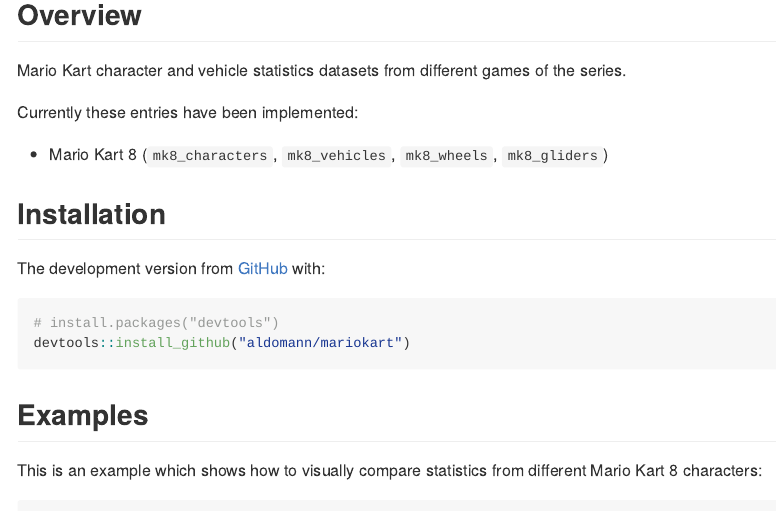
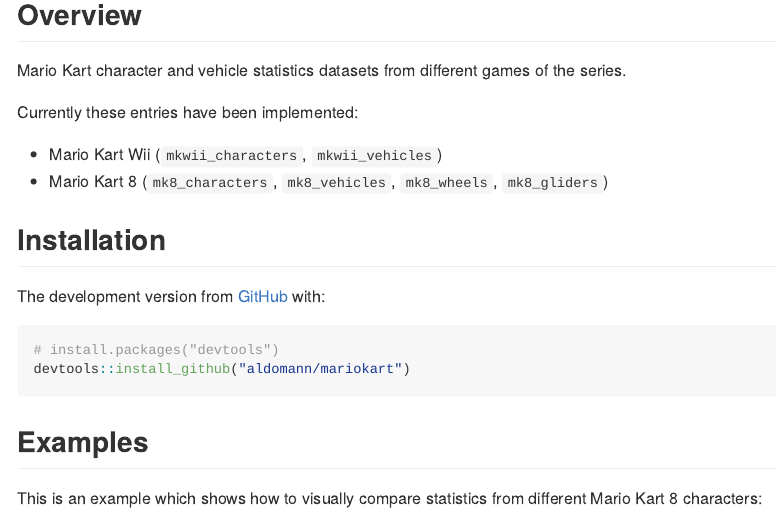
Before and after one commit to aldomann/mariokart, an R Markdown document (README.Rmd): the page in a window 1100 px wide, from 120 px down. The pictures show the output file README.md that the author committed with the source, drawn offline in the style of GitHub.

Commit message:
Added info about MKWii available data sets

```diff
--- a/README.Rmd
+++ b/README.Rmd
@@ -20,6 +20,7 @@
 
 Currently these entries have been implemented:
 
+- Mario Kart Wii (`mkwii_characters`, `mkwii_vehicles`)
 - Mario Kart 8 (`mk8_characters`, `mk8_vehicles`, `mk8_wheels`, `mk8_gliders`)
 
 ## Installation
```
Also changed, not shown: README.md.
